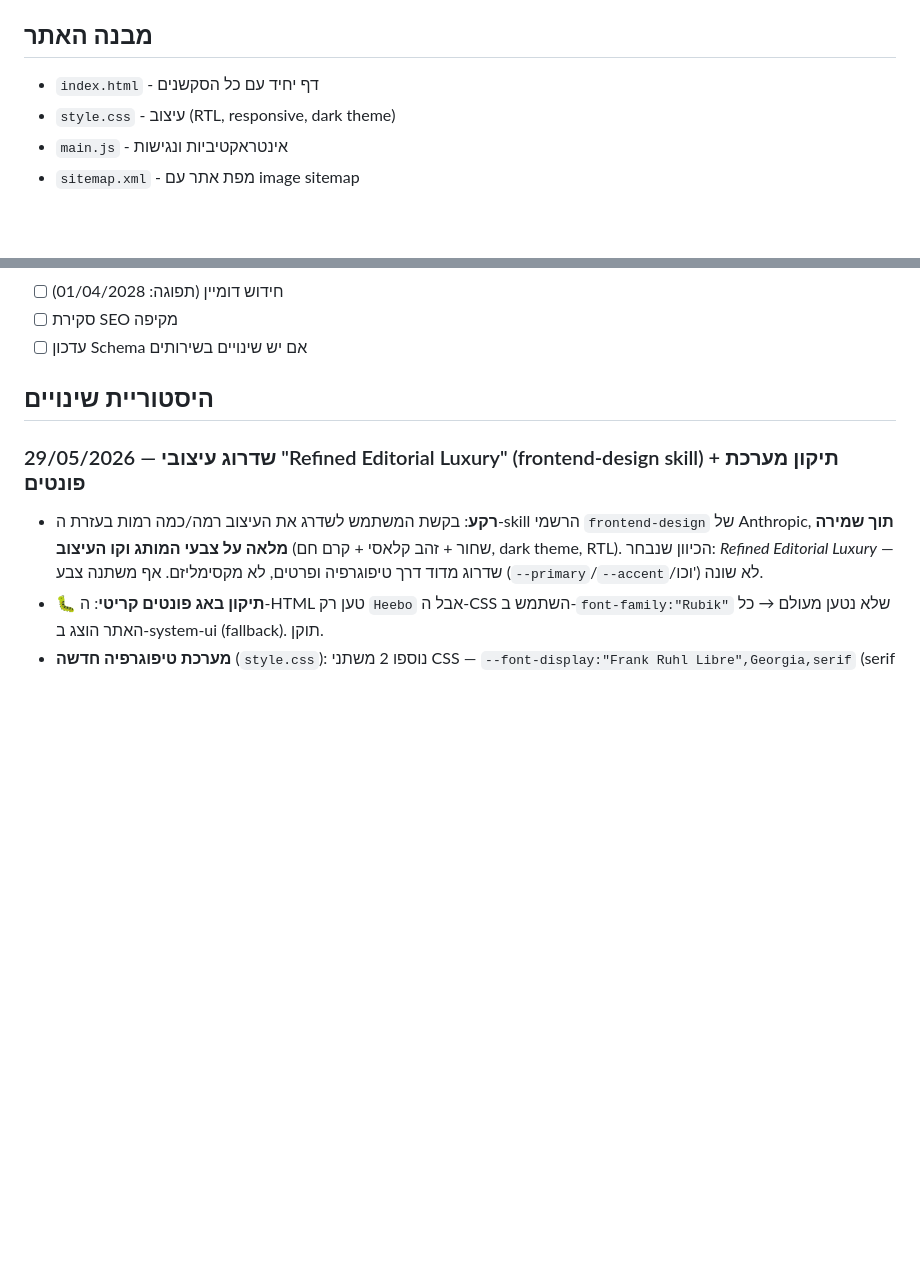
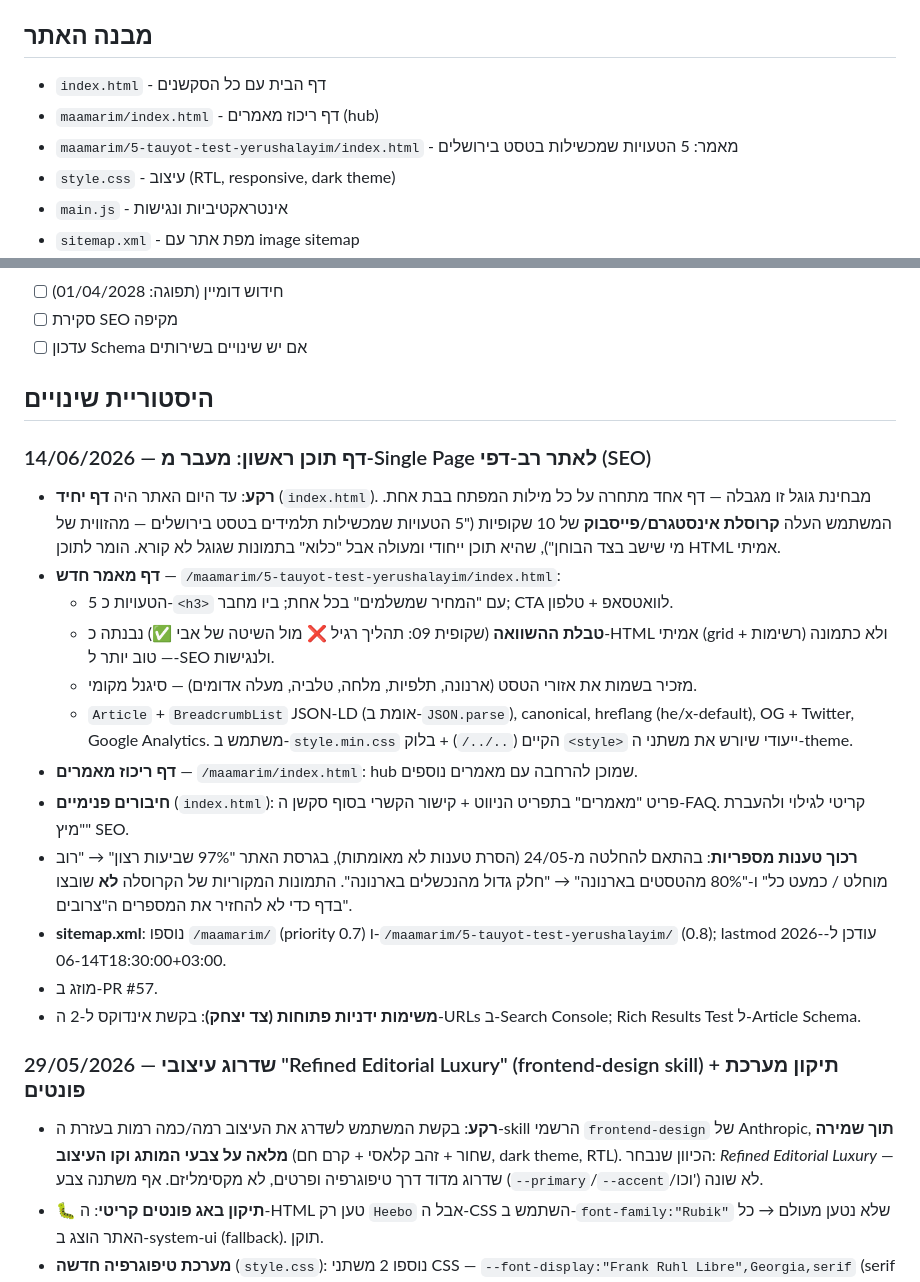
Before and after one commit to itzikhr18/avi-elharar-site, a Markdown page: CLAUDE.md, 2 parts joined by grey strips. Drawn GitHub-style; blank space fills up the shorter version.

Commit message:
תיעוד: רישום סקשן המאמרים והדף החדש ב-CLAUDE.md (#58)

```diff
--- a/CLAUDE.md
+++ b/CLAUDE.md
@@ -19,7 +19,9 @@
 - **מחירים**: שיעור בודד (40 דק') ₪200, שיעור כפול (80 דק') ₪400
 
 ## מבנה האתר
-- `index.html` - דף יחיד עם כל הסקשנים
+- `index.html` - דף הבית עם כל הסקשנים
+- `maamarim/index.html` - דף ריכוז מאמרים (hub)
+- `maamarim/5-tauyot-test-yerushalayim/index.html` - מאמר: 5 הטעויות שמכשילות בטסט בירושלים
 - `style.css` - עיצוב (RTL, responsive, dark theme)
 - `main.js` - אינטראקטיביות ונגישות
 - `sitemap.xml` - מפת אתר עם image sitemap
@@ -112,6 +114,20 @@
 - [ ] עדכון Schema אם יש שינויים בשירותים
 
 ## היסטוריית שינויים
+### 14/06/2026 — דף תוכן ראשון: מעבר מ-Single Page לאתר רב-דפי (SEO)
+- **רקע**: עד היום האתר היה **דף יחיד** (`index.html`). מבחינת גוגל זו מגבלה — דף אחד מתחרה על כל מילות המפתח בבת אחת. המשתמש העלה **קרוסלת אינסטגרם/פייסבוק** של 10 שקופיות ("5 הטעויות שמכשילות תלמידים בטסט בירושלים — מהזווית של מי שישב בצד הבוחן"), שהיא תוכן ייחודי ומעולה אבל "כלוא" בתמונות שגוגל לא קורא. הומר לתוכן HTML אמיתי.
+- **דף מאמר חדש** — `/maamarim/5-tauyot-test-yerushalayim/index.html`:
+  - 5 הטעויות כ-`<h3>` עם "המחיר שמשלמים" בכל אחת; ביו מחבר; CTA לוואטסאפ + טלפון.
+  - **טבלת ההשוואה** (שקופית 09: תהליך רגיל ❌ מול השיטה של אבי ✅) נבנתה כ-HTML אמיתי (grid + רשימות) ולא כתמונה — טוב יותר ל-SEO ולנגישות.
+  - מזכיר בשמות את אזורי הטסט (ארנונה, תלפיות, מלחה, טלביה, מעלה אדומים) — סיגנל מקומי.
+  - `Article` + `BreadcrumbList` JSON-LD (אומת ב-`JSON.parse`), canonical, hreflang (he/x-default), OG + Twitter, Google Analytics. משתמש ב-`style.min.css` הקיים (`../../`) + בלוק `<style>` ייעודי שיורש את משתני ה-theme.
+- **דף ריכוז מאמרים** — `/maamarim/index.html`: hub שמוכן להרחבה עם מאמרים נוספים.
+- **חיבורים פנימיים** (`index.html`): פריט "מאמרים" בתפריט הניווט + קישור הקשרי בסוף סקשן ה-FAQ. קריטי לגילוי ולהעברת "מיץ" SEO.
+- **רכוך טענות מספריות**: בהתאם להחלטה מ-24/05 (הסרת טענות לא מאומתות), בגרסת האתר "97% שביעות רצון" → "רוב מוחלט / כמעט כל" ו-"80% מהטסטים בארנונה" → "חלק גדול מהנכשלים בארנונה". התמונות המקוריות של הקרוסלה **לא** שובצו בדף כדי לא להחזיר את המספרים ה"צרובים".
+- **sitemap.xml**: נוספו `/maamarim/` (priority 0.7) ו-`/maamarim/5-tauyot-test-yerushalayim/` (0.8); lastmod עודכן ל-2026-06-14T18:30:00+03:00.
+- מוזג ב-PR #57.
+- **משימות ידניות פתוחות (צד יצחק)**: בקשת אינדוקס ל-2 ה-URLs ב-Search Console; Rich Results Test ל-Article Schema.
+
 ### 29/05/2026 — שדרוג עיצובי "Refined Editorial Luxury" (frontend-design skill) + תיקון מערכת פונטים
 - **רקע**: בקשת המשתמש לשדרג את העיצוב רמה/כמה רמות בעזרת ה-skill הרשמי `frontend-design` של Anthropic, **תוך שמירה מלאה על צבעי המותג וקו העיצוב** (שחור + זהב קלאסי + קרם חם, dark theme, RTL). הכיוון שנבחר: *Refined Editorial Luxury* — שדרוג מדוד דרך טיפוגרפיה ופרטים, לא מקסימליזם. אף משתנה צבע (`--primary`/`--accent`/וכו') לא שונה.
 - **🐛 תיקון באג פונטים קריטי**: ה-HTML טען רק `Heebo` אבל ה-CSS השתמש ב-`font-family:"Rubik"` שלא נטען מעולם → כל האתר הוצג ב-system-ui (fallback). תוקן.
```
